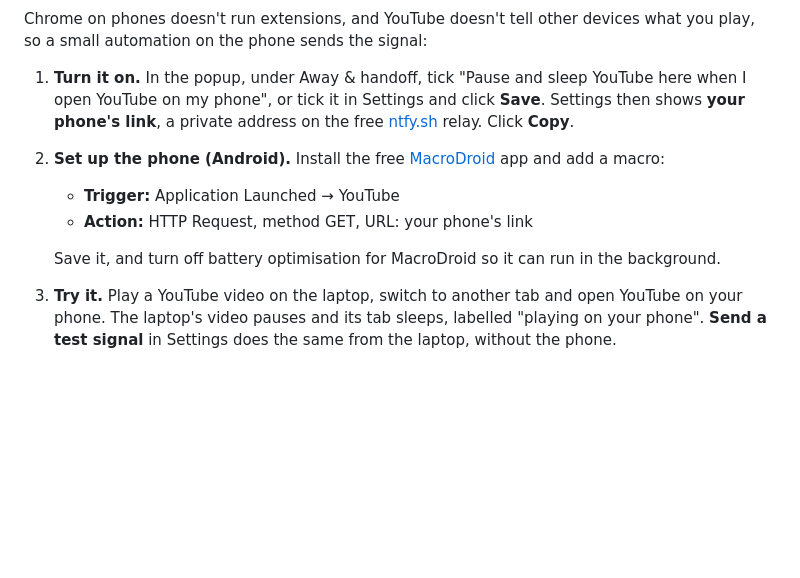
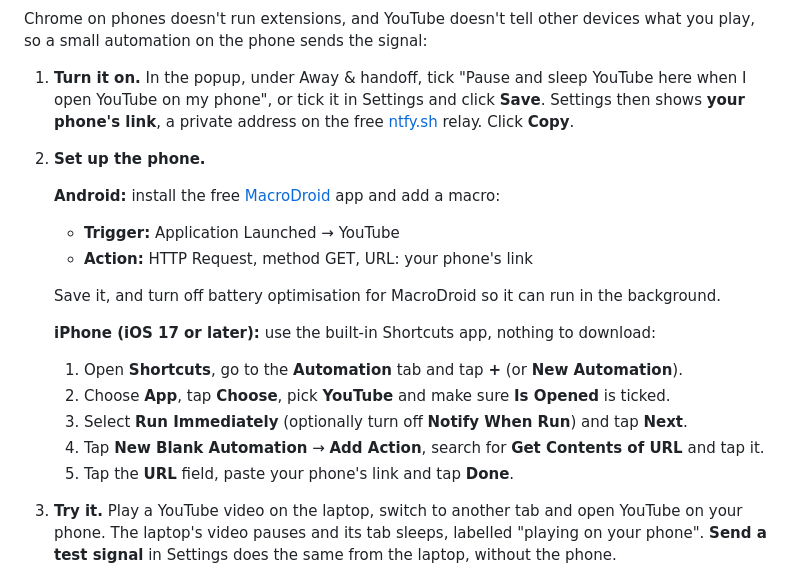
Before and after one commit to rajveer-lab/oschromium, a Markdown page: README.md, the part around the change. Drawn GitHub-style; blank space fills up the shorter version.

Commit message:
Explain the iPhone setup with the Shortcuts app

```diff
--- a/README.md
+++ b/README.md
@@ -64,11 +64,20 @@ Watching YouTube on the laptop and then opening the YouTube app on your phone pa
 Chrome on phones doesn't run extensions, and YouTube doesn't tell other devices what you play, so a small automation on the phone sends the signal:
 
 1. **Turn it on.** In the popup, under Away & handoff, tick "Pause and sleep YouTube here when I open YouTube on my phone", or tick it in Settings and click **Save**. Settings then shows **your phone's link**, a private address on the free [ntfy.sh](https://ntfy.sh) relay. Click **Copy**.
-2. **Set up the phone (Android).** Install the free [MacroDroid](https://www.macrodroid.com/) app and add a macro:
+2. **Set up the phone.**
+
+   **Android:** install the free [MacroDroid](https://www.macrodroid.com/) app and add a macro:
    - **Trigger:** Application Launched → YouTube
    - **Action:** HTTP Request, method GET, URL: your phone's link
 
    Save it, and turn off battery optimisation for MacroDroid so it can run in the background.
+
+   **iPhone (iOS 17 or later):** use the built-in Shortcuts app, nothing to download:
+   1. Open **Shortcuts**, go to the **Automation** tab and tap **+** (or **New Automation**).
+   2. Choose **App**, tap **Choose**, pick **YouTube** and make sure **Is Opened** is ticked.
+   3. Select **Run Immediately** (optionally turn off **Notify When Run**) and tap **Next**.
+   4. Tap **New Blank Automation** → **Add Action**, search for **Get Contents of URL** and tap it.
+   5. Tap the **URL** field, paste your phone's link and tap **Done**.
 3. **Try it.** Play a YouTube video on the laptop, switch to another tab and open YouTube on your phone. The laptop's video pauses and its tab sleeps, labelled "playing on your phone". **Send a test signal** in Settings does the same from the laptop, without the phone.
 
 How it works: the extension listens to its private topic on the relay over a WebSocket and checks the relay every 30 seconds as a backstop. On a signal less than 2 minutes old, it pauses any video playing on YouTube, puts the time it stopped at in the address (`t=`), and puts the tab to sleep. Only the signal goes through the relay, never what you watch. Anyone with the link could pause YouTube on your laptop, so keep it to yourself; **New link** in Settings replaces it.
```
